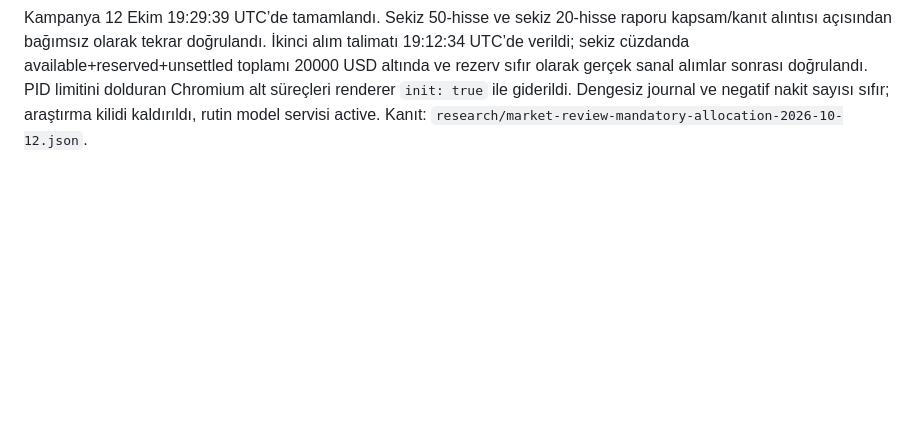
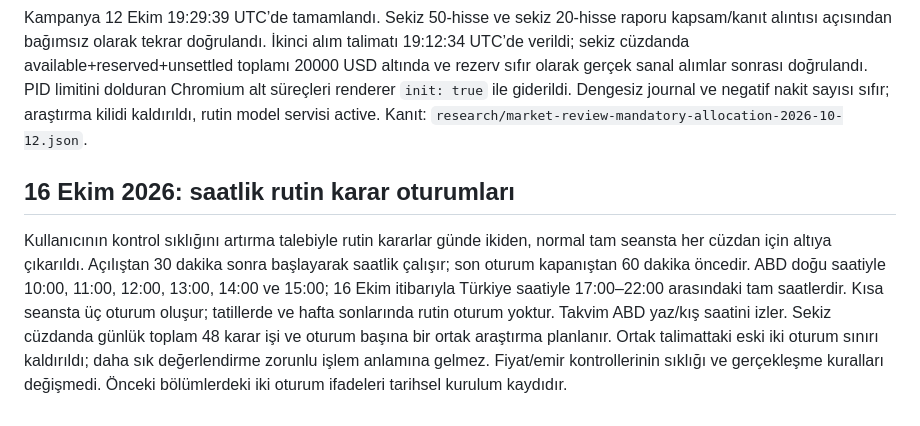
Before and after one commit to caglarkc/trading, a Markdown page: MVP-TEKNIK-PLAN.md, the part around the change. Rendered like a GitHub page; blank space fills up the shorter version.

Commit message:
docs: record hourly decision cadence and market session timing

```diff
--- a/MVP-TEKNIK-PLAN.md
+++ b/MVP-TEKNIK-PLAN.md
@@ -727,3 +727,8 @@ Kişisel 20 liste `wallet_watchlist_members` RLS tablosundadır. Bir hisse hesab
 Controller: `/opt/trading/bin/campaign.py`, kalıcı servis: `trading-user-campaign.service`, kampanya: `a81e041b-2e62-4124-8931-84f525707c24`. Kaynak: `deploy/campaign.py`, `internal/actors/review.go`, migration 12.
 
 Kampanya 12 Ekim 19:29:39 UTC’de tamamlandı. Sekiz 50-hisse ve sekiz 20-hisse raporu kapsam/kanıt alıntısı açısından bağımsız olarak tekrar doğrulandı. İkinci alım talimatı 19:12:34 UTC’de verildi; sekiz cüzdanda available+reserved+unsettled toplamı 20000 USD altında ve rezerv sıfır olarak gerçek sanal alımlar sonrası doğrulandı. PID limitini dolduran Chromium alt süreçleri renderer `init: true` ile giderildi. Dengesiz journal ve negatif nakit sayısı sıfır; araştırma kilidi kaldırıldı, rutin model servisi active. Kanıt: `research/market-review-mandatory-allocation-2026-10-12.json`.
+
+
+## 16 Ekim 2026: saatlik rutin karar oturumları
+
+Kullanıcının kontrol sıklığını artırma talebiyle rutin kararlar günde ikiden, normal tam seansta her cüzdan için altıya çıkarıldı. Açılıştan 30 dakika sonra başlayarak saatlik çalışır; son oturum kapanıştan 60 dakika öncedir. ABD doğu saatiyle 10:00, 11:00, 12:00, 13:00, 14:00 ve 15:00; 16 Ekim itibarıyla Türkiye saatiyle 17:00–22:00 arasındaki tam saatlerdir. Kısa seansta üç oturum oluşur; tatillerde ve hafta sonlarında rutin oturum yoktur. Takvim ABD yaz/kış saatini izler. Sekiz cüzdanda günlük toplam 48 karar işi ve oturum başına bir ortak araştırma planlanır. Ortak talimattaki eski iki oturum sınırı kaldırıldı; daha sık değerlendirme zorunlu işlem anlamına gelmez. Fiyat/emir kontrollerinin sıklığı ve gerçekleşme kuralları değişmedi. Önceki bölümlerdeki iki oturum ifadeleri tarihsel kurulum kaydıdır.
```
